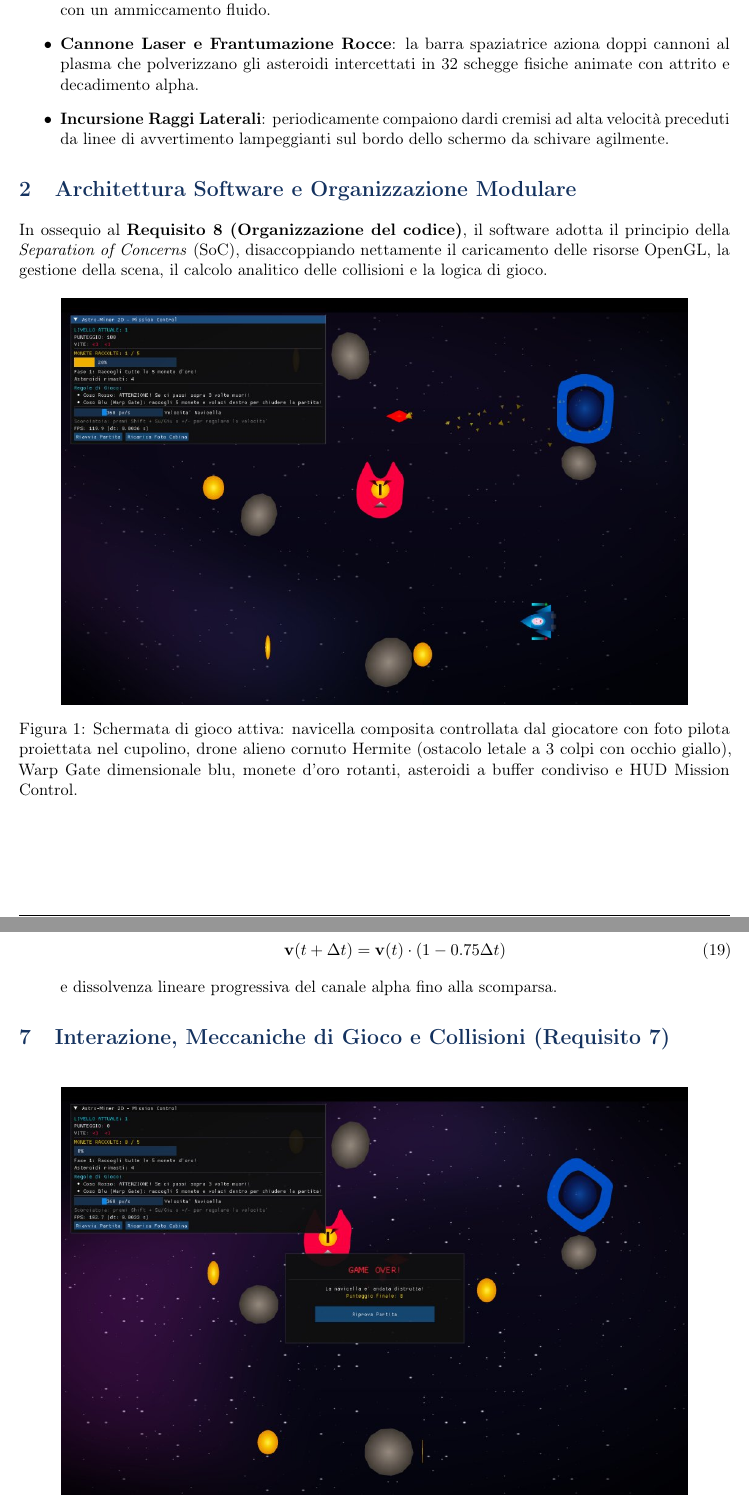
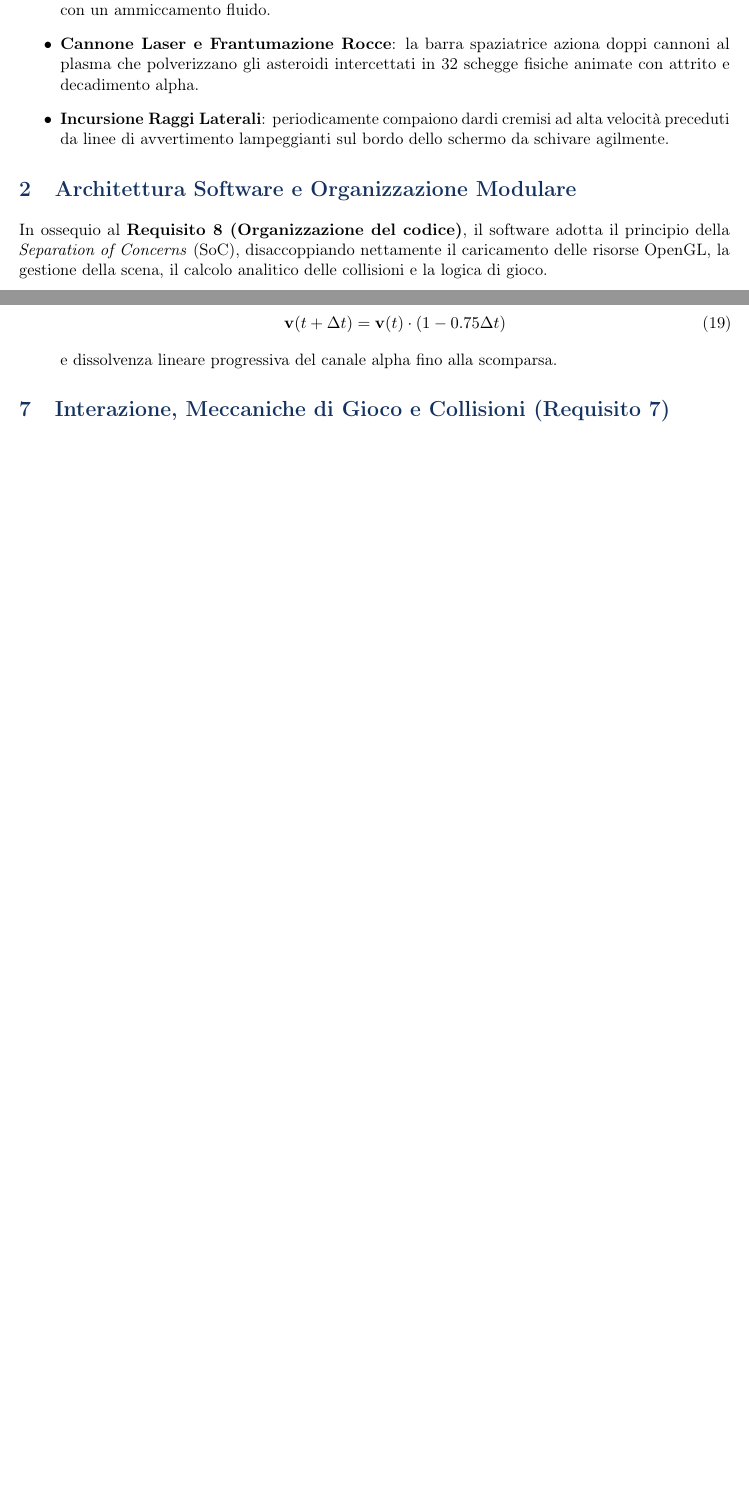
Before and after one commit to palmucciarianna/cg-2D-proj, a LaTeX paper (proj-2D/doc/relazione/relazione_tecnica.tex): two parts of pages 2 and 9 of 12 before the commit and two parts of pages 2 and 8 of 11 after it, joined at a grey line, cut so that both start at the same text, the shorter picture padded with empty space. Compiled offline with pdfLaTeX.

Commit message:
docs: rimossi box placeholder delle schermate da relazione_tecnica e ricompilato PDF

```diff
--- a/proj-2D/doc/relazione/relazione_tecnica.tex
+++ b/proj-2D/doc/relazione/relazione_tecnica.tex
@@ -161,17 +161,6 @@ L'ambientazione scelta è uno scenario fantascientifico arcade ad alto ritmo: il
 \section{Architettura Software e Organizzazione Modulare}
 
 In ossequio al \textbf{Requisito 8 (Organizzazione del codice)}, il software adotta il principio della \textit{Separation of Concerns} (SoC), disaccoppiando nettamente il caricamento delle risorse OpenGL, la gestione della scena, il calcolo analitico delle collisioni e la logica di gioco.
-
-\begin{figure}[H]
-    \centering
-    \IfFileExists{assets/screenshots/screenshot_gameplay.jpg}{
-        \includegraphics[width=0.88\linewidth]{assets/screenshots/screenshot_gameplay.jpg}
-        \caption{Schermata di gioco attiva: navicella composita controllata dal giocatore con foto pilota proiettata nel cupolino, drone alieno cornuto Hermite (ostacolo letale a 3 colpi con occhio giallo), Warp Gate dimensionale blu, monete d'oro rotanti, asteroidi a buffer condiviso e HUD Mission Control.}
-    }{
-        \framebox[0.88\linewidth]{\parbox{0.85\linewidth}{\centering \vspace{1.5cm} \textbf{[Schermata di Gioco: Navicella, Asteroidi Condivisi, Drone Hermite, Portale e HUD]} \vspace{1.5cm}}}
-    }
-    \label{fig:gameplay}
-\end{figure}
 
 \begin{table}[H]
 \centering
@@ -429,17 +418,6 @@ L'applicazione integra molteplici moti continui guidati da $\Delta t$:
 % ==============================================================================
 \section{Interazione, Meccaniche di Gioco e Collisioni (Requisito 7)}
 
-\begin{figure}[H]
-    \centering
-    \IfFileExists{assets/screenshots/screenshot_gameover.jpg}{
-        \includegraphics[width=0.88\linewidth]{assets/screenshots/screenshot_gameover.jpg}
-        \caption{Pop-up di Game Over perfettamente centrato a schermo con visualizzazione del punteggio finale, drone alieno con occhio socchiuso e Warp Gate blu sullo sfondo.}
-    }{
-        \framebox[0.88\linewidth]{\parbox{0.85\linewidth}{\centering \vspace{1.5cm} \textbf{[Schermata di Game Over Centrata e Drone Hermite con Occhio Giallo]} \vspace{1.5cm}}}
-    }
-    \label{fig:gameover}
-\end{figure}
-
 \subsection{Algoritmi di Collisione 2D}
 Nel modulo \texttt{Collider2D.h} sono implementati i test analitici:
 \begin{itemize}
```
Also changed, not shown: proj-2D/doc/relazione/relazione_tecnica.pdf.
